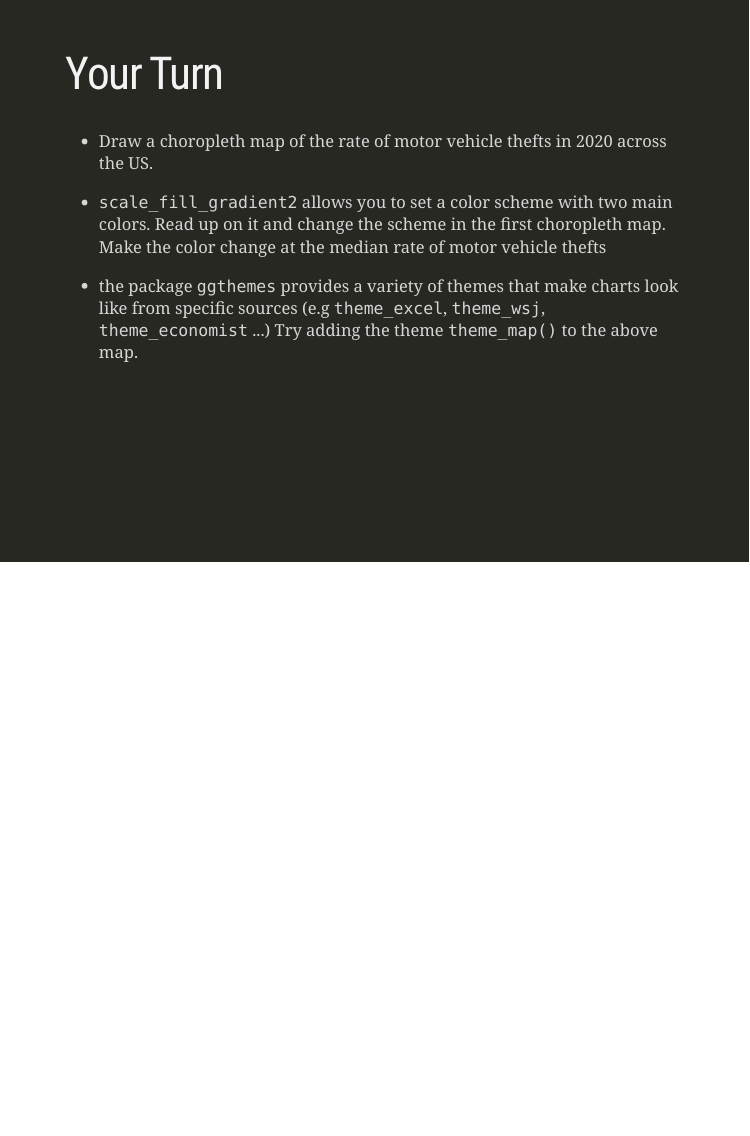
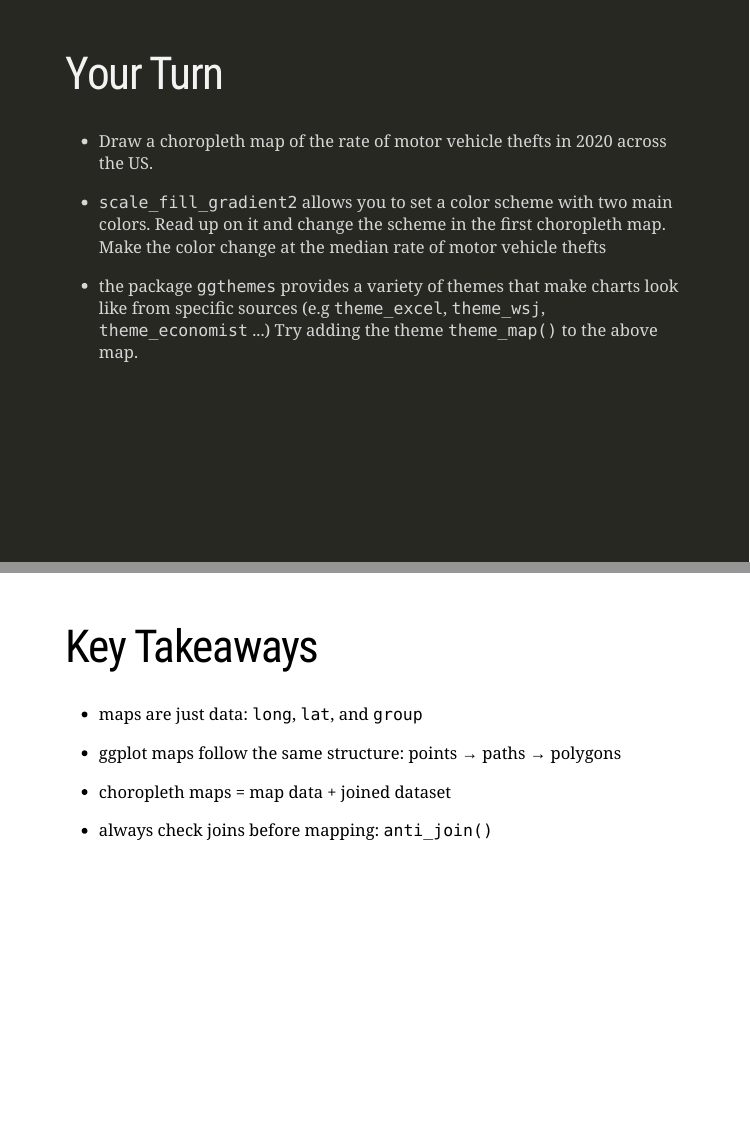
Before and after one commit to DS202-at-ISU/materials, an R Markdown document (04_date-time-space/02_maps.Rmd): page 17 of 17 before the commit and pages 17 and 18 of 18 after it, the two joined at a grey line. The pictures show the slides in the output file 04_date-time-space/02_maps.html that the author committed with the source; the slides are laid out offline by our stand-in for remark.js, each with all of its steps uncovered, in fonts that may differ from those the slides ask for, and without slide numbers, shadows or browser add-ons.

Commit message:
update maps lecture slides

```diff
--- a/04_date-time-space/02_maps.Rmd
+++ b/04_date-time-space/02_maps.Rmd
@@ -210,3 +210,16 @@ class: inverse
 
 - the package `ggthemes` provides a variety of themes that make charts look like from specific sources (e.g `theme_excel`, `theme_wsj`, `theme_economist` ...)
 Try adding the theme `theme_map()` to the above map.
+
+---
+
+# Key Takeaways
+
+- maps are just data: `long`, `lat`, and `group`
+
+- ggplot maps follow the same structure:
+  points → paths → polygons
+
+- choropleth maps = map data + joined dataset
+
+- always check joins before mapping: `anti_join()`
```
Also changed, not shown: 04_date-time-space/02_maps.html.
